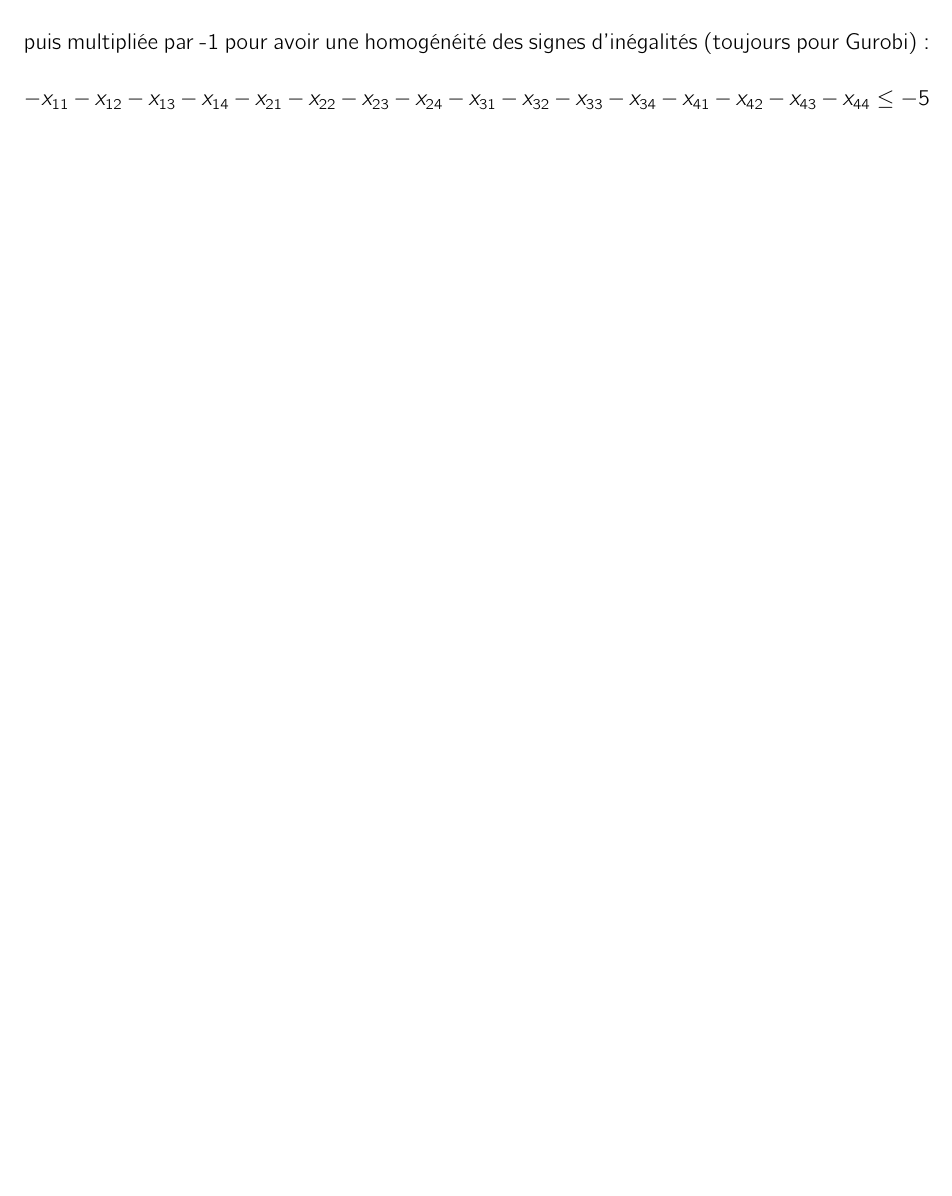
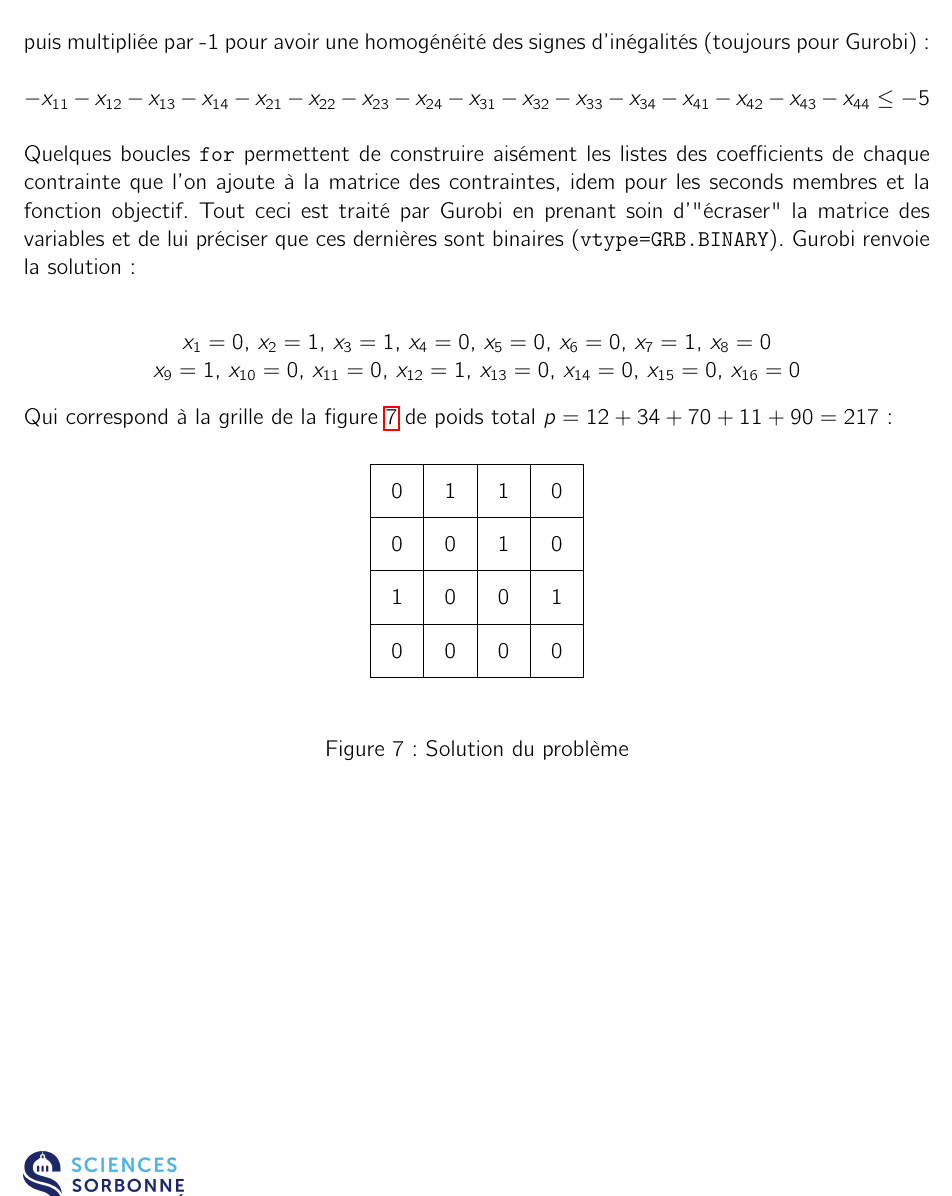
Before and after one commit to nbarrellon/PROJETMOGPL, a LaTeX document (RAPPORT/Rapport_MOGPL_Barrellon_21401602.tex): part of page 11 of 11, cut so that both start at the same text, the shorter picture padded with empty space. Compiled offline with pdfLaTeX.

Commit message:
Auto-sync: file changes

```diff
--- a/RAPPORT/Rapport_MOGPL_Barrellon_21401602.tex
+++ b/RAPPORT/Rapport_MOGPL_Barrellon_21401602.tex
@@ -571,5 +571,49 @@ $x_{11} + x_{12} + x_{13} + x_{14} + x_{21} + x_{22} + x_{23} + x_{24} + x_{31}
 
 puis multipliée par -1 pour avoir une homogénéité des signes d'inégalités (toujours pour Gurobi) : \\
 
-$-x_{11} - x_{12} - x_{13} - x_{14} - x_{21} - x_{22} - x_{23} - x_{24} - x_{31} - x_{32} - x_{33} - x_{34} - x_{41} - x_{42} - x_{43} - x_{44} \leq -5$
+$-x_{11} - x_{12} - x_{13} - x_{14} - x_{21} - x_{22} - x_{23} - x_{24} - x_{31} - x_{32} - x_{33} - x_{34} - x_{41} - x_{42} - x_{43} - x_{44} \leq -5$\\
+
+Quelques boucles \texttt{for} permettent de construire aisément les listes des coefficients de chaque contrainte que l'on ajoute à la matrice des contraintes, idem pour les seconds membres et la fonction objectif. Tout ceci est traité par Gurobi en prenant soin d'"écraser" la matrice des variables et de lui préciser que ces dernières sont binaires (\texttt{vtype=GRB.BINARY}). Gurobi renvoie la solution :\\
+\begin{center}
+$x_{1} = 0 $,
+$x_{2} = 1 $,
+$x_{3} = 1 $,
+$x_{4} = 0$,
+$x_{5} = 0 $,
+$x_{6} = 0 $,
+$x_{7} = 1 $,
+$x_{8} = 0 $ \\
+$x_{9} = 1 $,
+$x_{10} = 0 $,
+$x_{11} = 0 $,
+$x_{12} = 1 $,
+$x_{13} = 0 $,
+$x_{14} = 0 $,
+$x_{15} = 0 $,
+$x_{16} = 0 $
+\end{center}
+
+
+
+Qui correspond à la grille de la figure \ref{solutiongurobi} de poids total $p=12+34+70+11+90=217$:
+\begin{figure}[H]
+ \begin{center}
+  \begin{tikzpicture}[scale=0.6]
+        \matrix (m) [matrix of nodes,
+                    nodes={draw, minimum size=1cm, anchor=center},
+                    row sep=-\pgflinewidth,
+                    column sep=-\pgflinewidth]
+        {
+            $0$ & $1$ & $1$ & $0$\\
+            $0$ & $0$ & $1$ & $0$\\
+            $1$ & $0$ & $0$ & $1$\\
+            $0$ & $0$ & $0$ & $0$\\
+        };
+
+    \end{tikzpicture}
+ \end{center}
+\caption{Solution du problème}
+\label{solutiongurobi}
+ \end{figure}
+
 \end{document}
```
Also changed, not shown: RAPPORT/Rapport_MOGPL_Barrellon_21401602.pdf, 4 other files.
